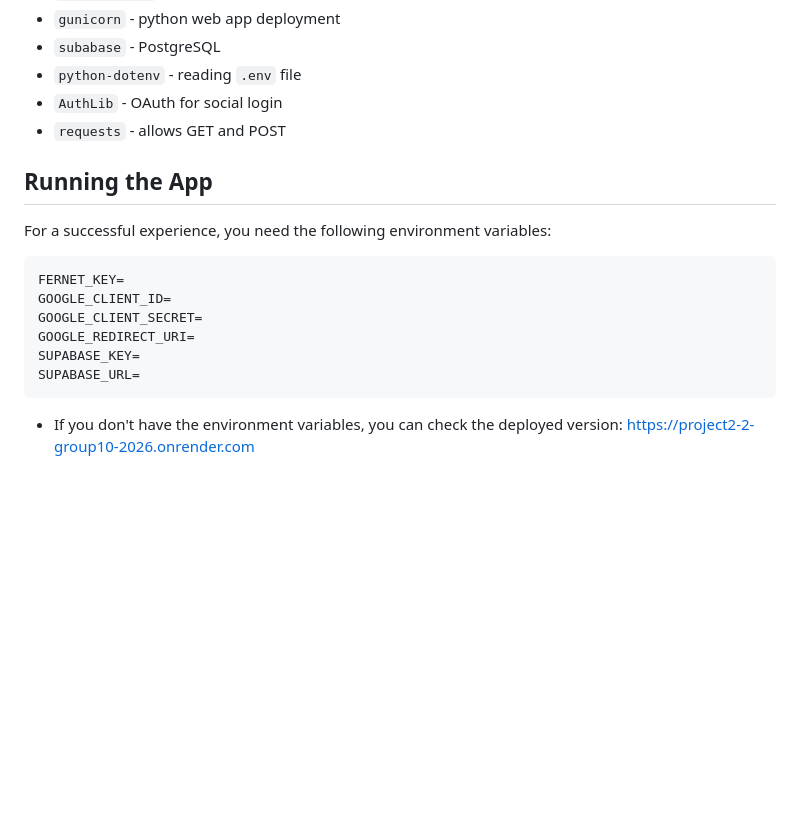
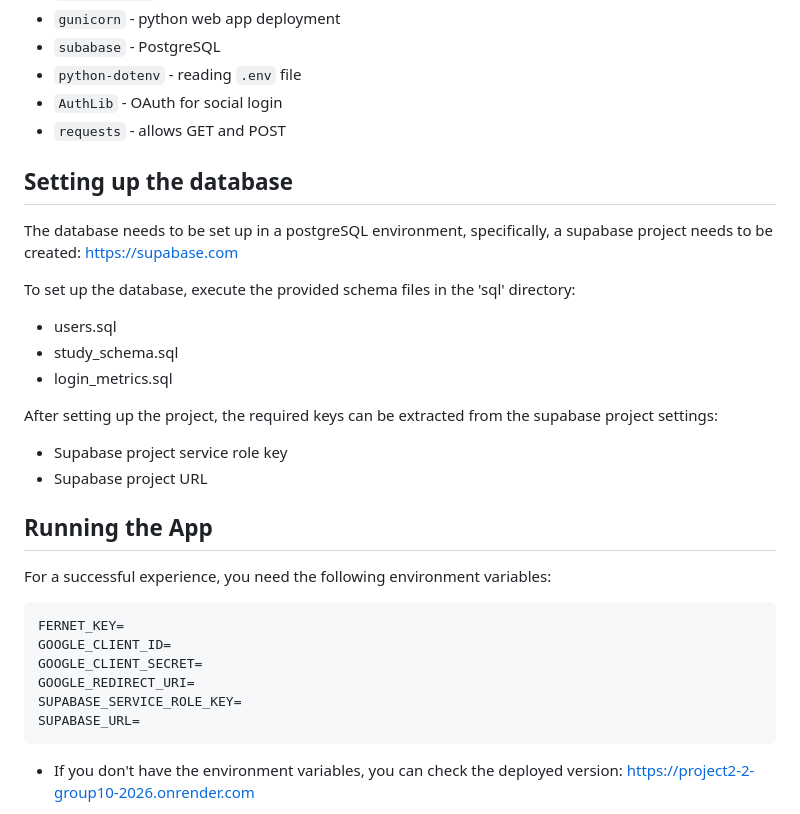
Before and after one commit to tseknouJake/passkey-instead-of-MFA, a Markdown page: README.md, the part around the change. Rendered like a GitHub page; blank space fills up the shorter version.

Commit message:
added db explanation in the readme

````diff
--- a/README.md
+++ b/README.md
@@ -34,6 +34,19 @@ Dependencies installed:
 - `AuthLib` - OAuth for social login
 - `requests` - allows GET and POST
 
+## Setting up the database
+The database needs to be set up in a postgreSQL environment, specifically, a supabase project needs to be created:
+https://supabase.com
+
+To set up the database, execute the provided schema files in the 'sql' directory:
+- users.sql
+- study_schema.sql
+- login_metrics.sql
+
+After setting up the project, the required keys can be extracted from the supabase project settings:
+- Supabase project service role key
+- Supabase project URL
+
 ## Running the App
 
 For a successful experience, you need the following environment variables:
@@ -42,7 +55,7 @@ FERNET_KEY=
 GOOGLE_CLIENT_ID=
 GOOGLE_CLIENT_SECRET=
 GOOGLE_REDIRECT_URI=
-SUPABASE_KEY=
+SUPABASE_SERVICE_ROLE_KEY=
 SUPABASE_URL=
 ```
 - If you don't have the environment variables, you can check the deployed version: https://project2-2-group10-2026.onrender.com
````
